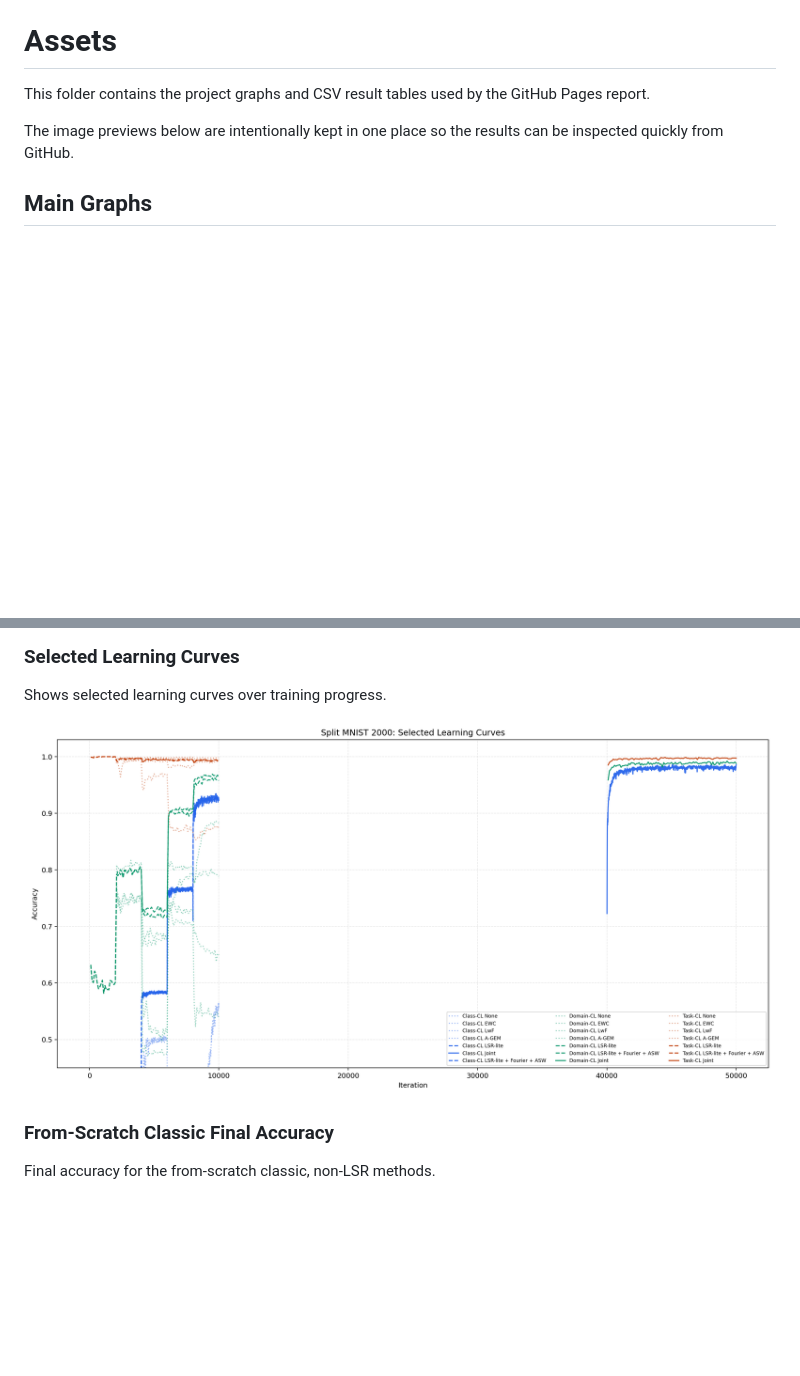
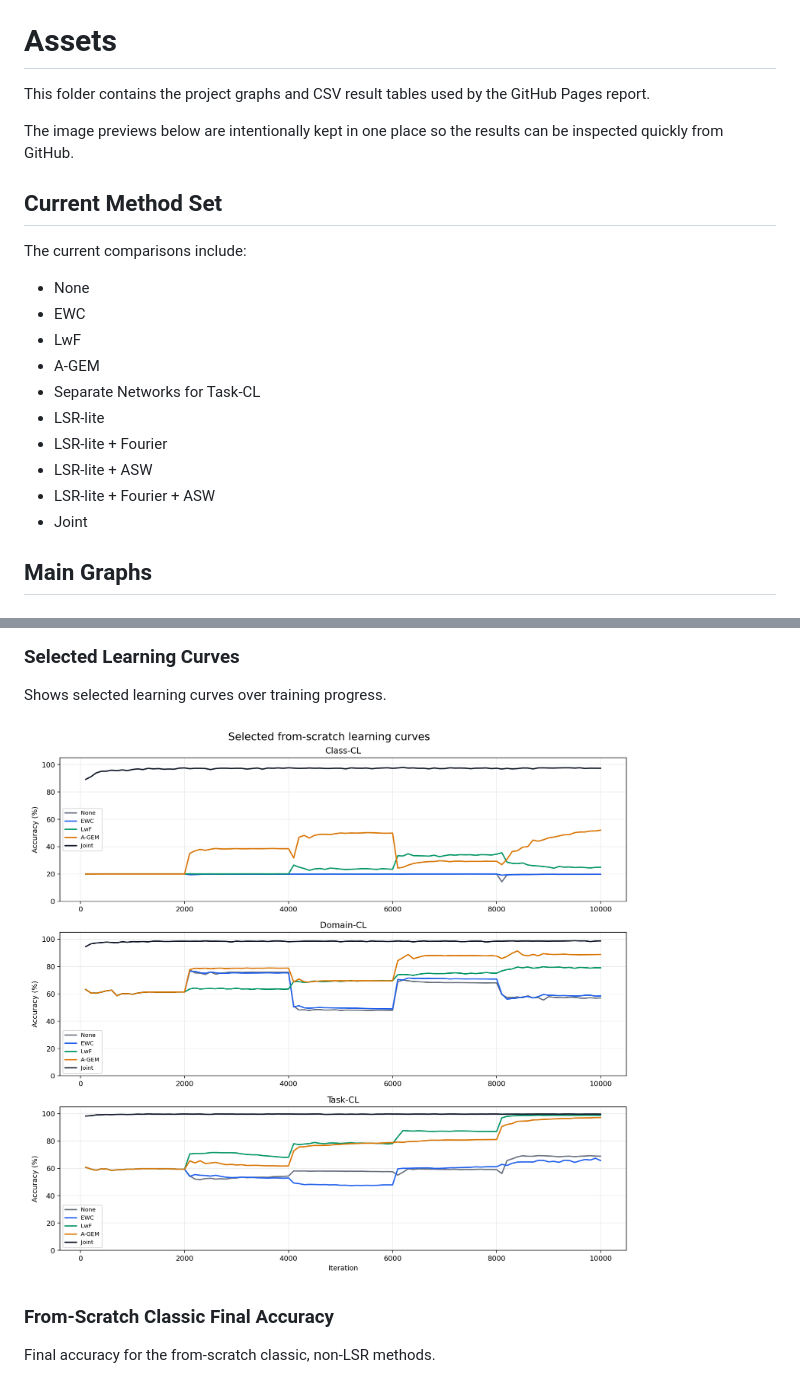
Before and after one commit to Tonagame/splitmnist-continual-learning-report, a Markdown page: assets/README.md, 2 parts joined by grey strips. Rendered like a GitHub page; pictures changed too: assets/selected-learning-curves.png; blank space fills up the shorter version.

Commit message:
Refresh asset graphs without removed method

```diff
--- a/assets/README.md
+++ b/assets/README.md
@@ -3,6 +3,21 @@
 This folder contains the project graphs and CSV result tables used by the GitHub Pages report.
 
 The image previews below are intentionally kept in one place so the results can be inspected quickly from GitHub.
+
+## Current Method Set
+
+The current comparisons include:
+
+- None
+- EWC
+- LwF
+- A-GEM
+- Separate Networks for Task-CL
+- LSR-lite
+- LSR-lite + Fourier
+- LSR-lite + ASW
+- LSR-lite + Fourier + ASW
+- Joint
 
 ## Main Graphs
 
```
Also changed, not shown: assets/accuracy-heatmap.png, assets/all-methods-by-scenario.png, assets/lsr-ablation-by-scenario.png.
